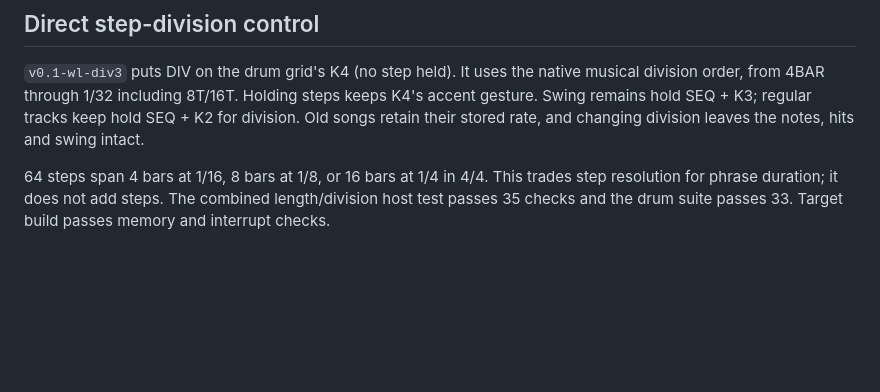
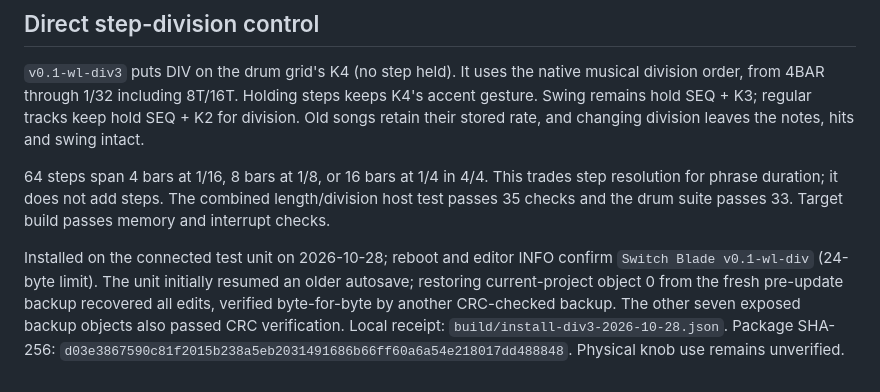
Before and after one commit to ELI7VH/switchblade, a Markdown page: docs/DRUM-SEQUENCER.md, the part around the change. Rendered like a GitHub page; blank space fills up the shorter version.

Commit message:
Record subdivision update and verified project recovery
Co-Authored-By: Ana Iliovic <ana@thevii.app> [Codex, GPT-6, OpenAI]

```diff
--- a/docs/DRUM-SEQUENCER.md
+++ b/docs/DRUM-SEQUENCER.md
@@ -83,3 +83,11 @@ rate, and changing division leaves the notes, hits and swing intact.
 This trades step resolution for phrase duration; it does not add steps.
 The combined length/division host test passes 35 checks and the drum suite
 passes 33. Target build passes memory and interrupt checks.
+
+Installed on the connected test unit on 2026-10-28; reboot and editor INFO
+confirm `Switch Blade v0.1-wl-div` (24-byte limit). The unit initially resumed
+an older autosave; restoring current-project object 0 from the fresh pre-update
+backup recovered all edits, verified byte-for-byte by another CRC-checked backup.
+The other seven exposed backup objects also passed CRC verification.
+Local receipt: `build/install-div3-2026-10-28.json`. Package SHA-256:
+`d03e3867590c81f2015b238a5eb2031491686b66ff60a6a54e218017dd488848`. Physical knob use remains unverified.
```
